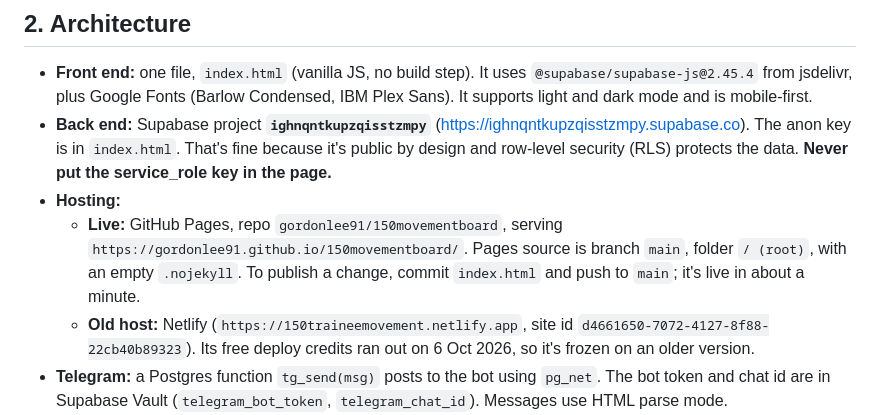
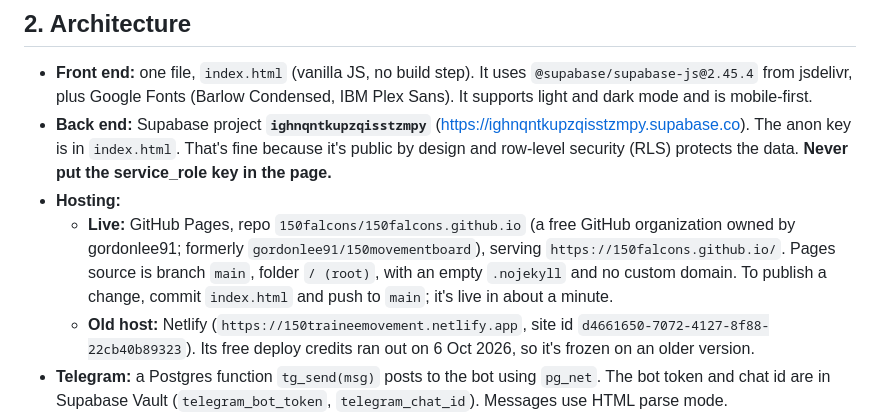
Before and after one commit to 150falcons/150falcons.github.io, a Markdown page: CLAUDE.md, the part around the change. Drawn GitHub-style.

Commit message:
Update CLAUDE.md for the move to 150falcons.github.io
Co-Authored-By: Claude Opus 5.5 <noreply@anthropic.com>
Claude-Session: https://claude.ai/code/session_01NvSw6zHSsADbovM7opZqj4

```diff
--- a/CLAUDE.md
+++ b/CLAUDE.md
@@ -9,7 +9,7 @@ A book-in / book-out board for RSAF trainees at 150 Squadron (BA 120 Cazaux, Fra
 - **Front end:** one file, `index.html` (vanilla JS, no build step). It uses `@supabase/supabase-js@2.45.4` from jsdelivr, plus Google Fonts (Barlow Condensed, IBM Plex Sans). It supports light and dark mode and is mobile-first.
 - **Back end:** Supabase project **`ighnqntkupzqisstzmpy`** (https://ighnqntkupzqisstzmpy.supabase.co). The anon key is in `index.html`. That's fine because it's public by design and row-level security (RLS) protects the data. **Never put the service_role key in the page.**
 - **Hosting:**
-  - **Live:** GitHub Pages, repo `gordonlee91/150movementboard`, serving `https://gordonlee91.github.io/150movementboard/`. Pages source is branch `main`, folder `/ (root)`, with an empty `.nojekyll`. To publish a change, commit `index.html` and push to `main`; it's live in about a minute.
+  - **Live:** GitHub Pages, repo `150falcons/150falcons.github.io` (a free GitHub organization owned by gordonlee91; formerly `gordonlee91/150movementboard`), serving `https://150falcons.github.io/`. Pages source is branch `main`, folder `/ (root)`, with an empty `.nojekyll` and no custom domain. To publish a change, commit `index.html` and push to `main`; it's live in about a minute.
   - **Old host:** Netlify (`https://150traineemovement.netlify.app`, site id `d4661650-7072-4127-8f88-22cb40b89323`). Its free deploy credits ran out on 6 Oct 2026, so it's frozen on an older version.
 - **Telegram:** a Postgres function `tg_send(msg)` posts to the bot using `pg_net`. The bot token and chat id are in Supabase Vault (`telegram_bot_token`, `telegram_chat_id`). Messages use HTML parse mode.
 - **Nightly check:** pg_cron job `nightly-movement-check` runs at `40 19-22 * * *` UTC, calling `nightly_check(false)`. The function itself only sends at **2140L Sun–Thu** and **2340L Fri–Sat** (Europe/Paris), so this one schedule works across summer and winter time.
```
